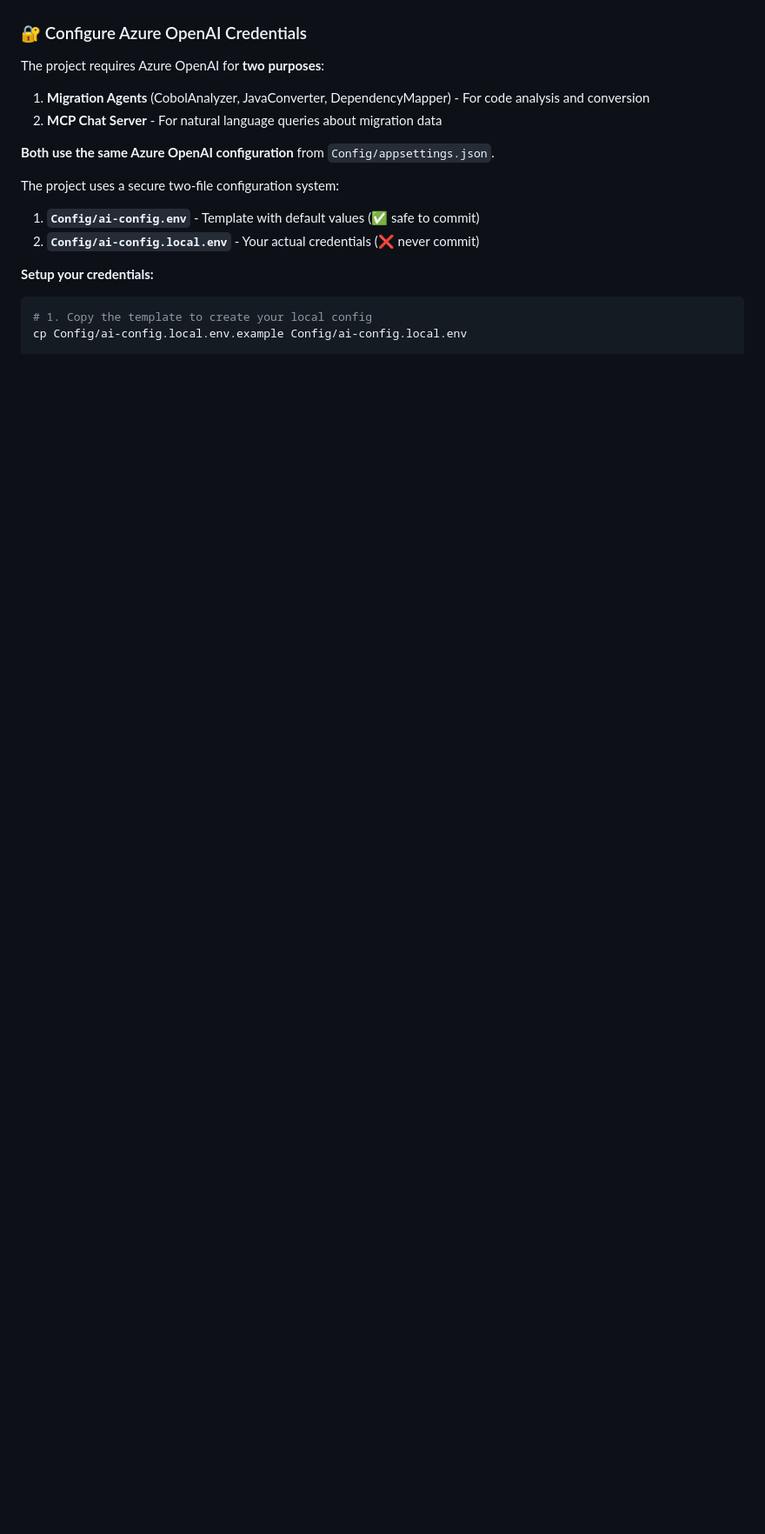
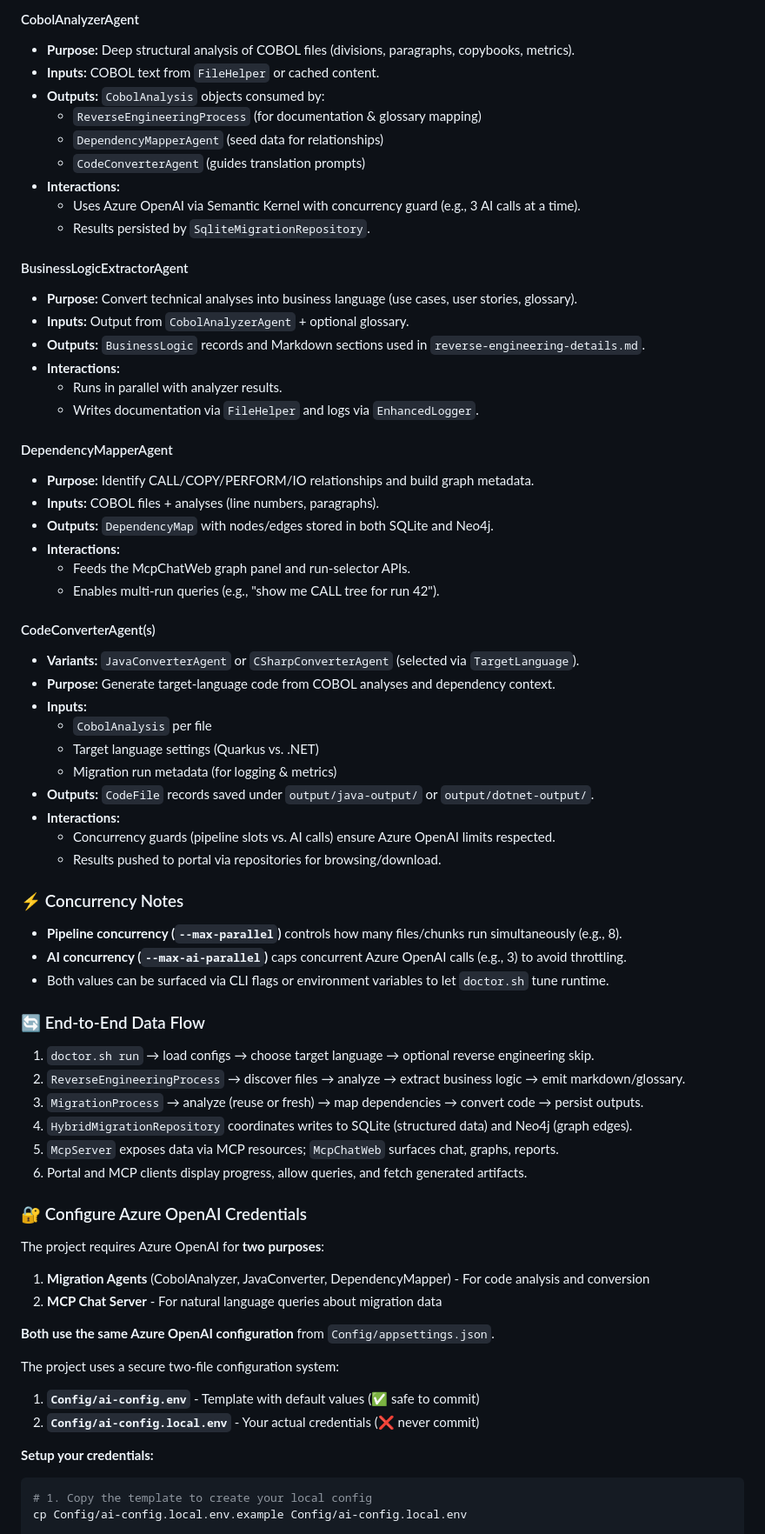
Before and after one commit to Azure-Samples/Legacy-Modernization-Agents, a Markdown page: README.md, the part around the change printed below. Shown: that part at 87% size. Rendered like a GitHub page; blank space fills up the shorter version.

```diff
--- a/README.md
+++ b/README.md
@@ -835,3 +885,54 @@ graph TB
+#### CobolAnalyzerAgent
+- **Purpose:** Deep structural analysis of COBOL files (divisions, paragraphs, copybooks, metrics).
+- **Inputs:** COBOL text from `FileHelper` or cached content.
+- **Outputs:** `CobolAnalysis` objects consumed by:
+  - `ReverseEngineeringProcess` (for documentation & glossary mapping)
+  - `DependencyMapperAgent` (seed data for relationships)
+  - `CodeConverterAgent` (guides translation prompts)
+- **Interactions:**
+  - Uses Azure OpenAI via Semantic Kernel with concurrency guard (e.g., 3 AI calls at a time).
+  - Results persisted by `SqliteMigrationRepository`.
+
+#### BusinessLogicExtractorAgent
+- **Purpose:** Convert technical analyses into business language (use cases, user stories, glossary).
+- **Inputs:** Output from `CobolAnalyzerAgent` + optional glossary.
+- **Outputs:** `BusinessLogic` records and Markdown sections used in `reverse-engineering-details.md`.
+- **Interactions:**
+  - Runs in parallel with analyzer results.
+  - Writes documentation via `FileHelper` and logs via `EnhancedLogger`.
+
+#### DependencyMapperAgent
+- **Purpose:** Identify CALL/COPY/PERFORM/IO relationships and build graph metadata.
+- **Inputs:** COBOL files + analyses (line numbers, paragraphs).
+- **Outputs:** `DependencyMap` with nodes/edges stored in both SQLite and Neo4j.
+- **Interactions:**
+  - Feeds the McpChatWeb graph panel and run-selector APIs.
+  - Enables multi-run queries (e.g., "show me CALL tree for run 42").
+
+#### CodeConverterAgent(s)
+- **Variants:** `JavaConverterAgent` or `CSharpConverterAgent` (selected via `TargetLanguage`).
+- **Purpose:** Generate target-language code from COBOL analyses and dependency context.
+- **Inputs:**
+  - `CobolAnalysis` per file
+  - Target language settings (Quarkus vs. .NET)
+  - Migration run metadata (for logging & metrics)
+- **Outputs:** `CodeFile` records saved under `output/java-output/` or `output/dotnet-output/`.
+- **Interactions:**
+  - Concurrency guards (pipeline slots vs. AI calls) ensure Azure OpenAI limits respected.
+  - Results pushed to portal via repositories for browsing/download.
+
+### ⚡ Concurrency Notes
+- **Pipeline concurrency (`--max-parallel`)** controls how many files/chunks run simultaneously (e.g., 8).
+- **AI concurrency (`--max-ai-parallel`)** caps concurrent Azure OpenAI calls (e.g., 3) to avoid throttling.
+- Both values can be surfaced via CLI flags or environment variables to let `doctor.sh` tune runtime.
+
+### 🔄 End-to-End Data Flow
+1. `doctor.sh run` → load configs → choose target language → optional reverse engineering skip.
+2. `ReverseEngineeringProcess` → discover files → analyze → extract business logic → emit markdown/glossary.
+3. `MigrationProcess` → analyze (reuse or fresh) → map dependencies → convert code → persist outputs.
+4. `HybridMigrationRepository` coordinates writes to SQLite (structured data) and Neo4j (graph edges).
+5. `McpServer` exposes data via MCP resources; `McpChatWeb` surfaces chat, graphs, reports.
+6. Portal and MCP clients display progress, allow queries, and fetch generated artifacts.
 
 ### 🔐 Configure Azure OpenAI Credentials
 
```
Also changed, not shown: other parts of README.md (+64 -14 lines).
